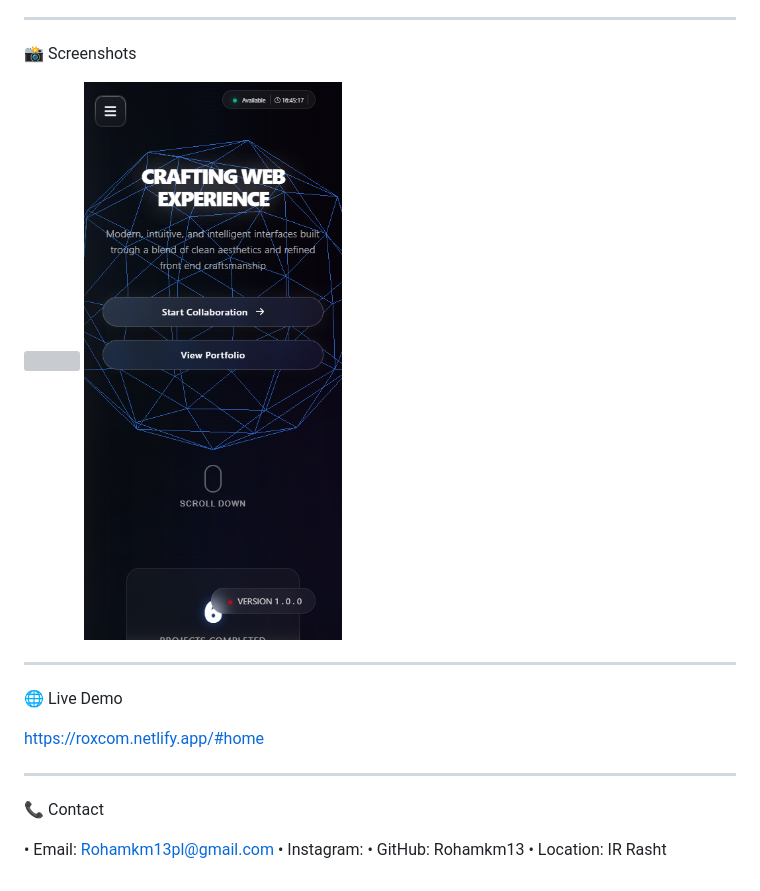
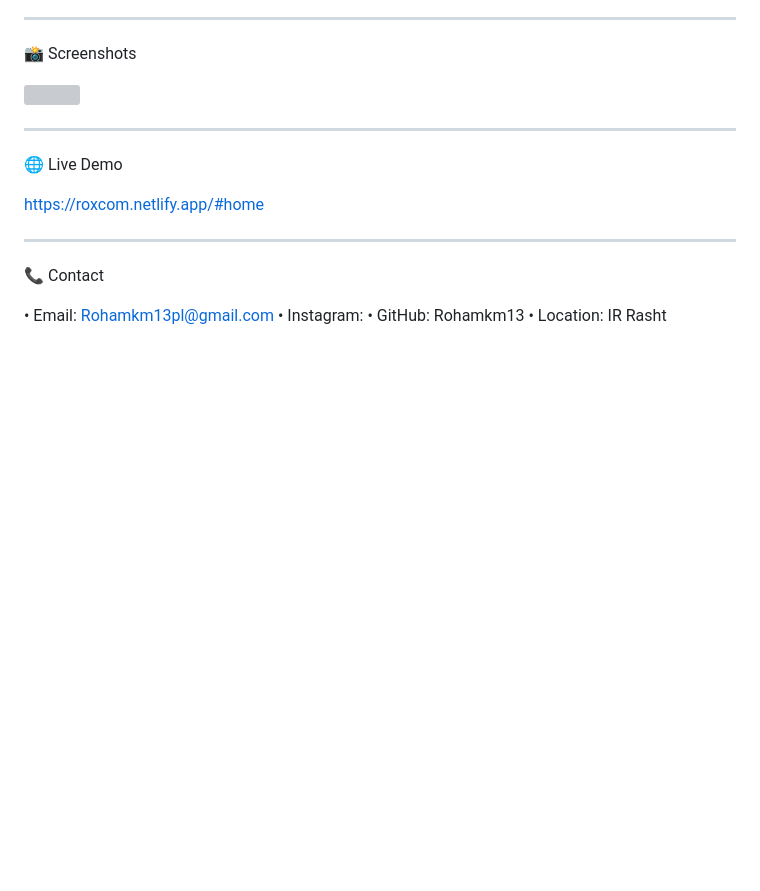
Before and after one commit to rohamkm13/Rox, a Markdown page: README.md, the part around the change. GitHub-like rendering; blank space fills up the shorter version; grey boxes are pictures that could not be loaded.

```diff
--- a/README.md
+++ b/README.md
@@ -111,7 +111,7 @@ The Calendar page gives you a clean monthly view to track dates, plan tasks, and
 📸 Screenshots
 
 <img src="Desktop-ScreenShot.png" />
-<img src="Mobile-ScreenShot.png" />
+
 
 ---
 
```
